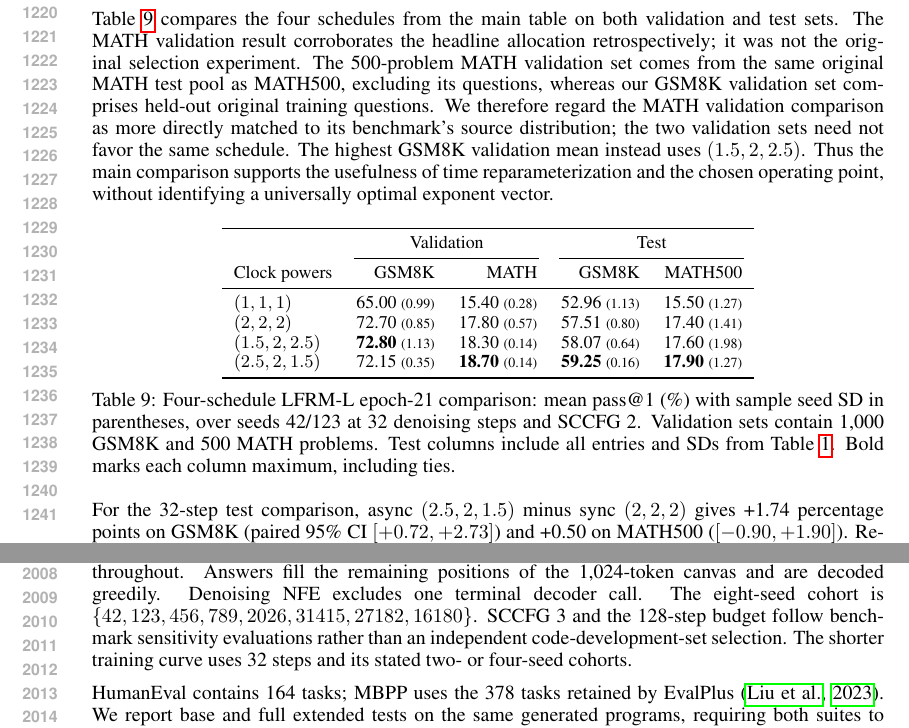
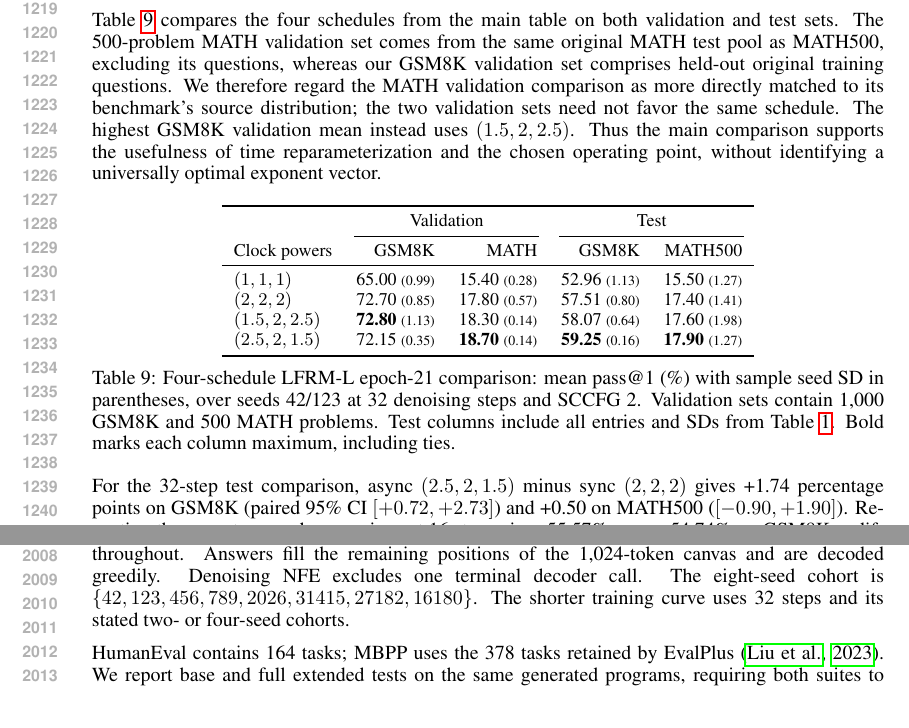
Before and after one commit to chengxiang/diffusion_language_paper, a LaTeX paper (main.tex): two parts of pages 23 and 38 of 43, joined at a grey line, cut at the place of the change. Compiled offline with pdfLaTeX.

Commit message:
Updates from Overleaf

```diff
--- a/main.tex
+++ b/main.tex
@@ -863,7 +863,7 @@ The base $\tau$ grid is fixed across schedule comparisons. We retain the full de
 \subsection{Schedule comparisons}
 Tables~\ref{tab:inferenceclocks} and~\ref{tab:inferenceclockfull} use LFRM-L epoch 21, 32 denoising steps, SCCFG 2, backbone/prompt EMA $0.9999/0.9999$, and seeds 42/123. Scores are canonical GSM8K and primary Math-Verify accuracies (Appendix~\ref{app:experimentdetails}). Entries in Table~\ref{tab:inferenceclocks} give mean pass@1 with sample SD across the two seeds; bold marks the highest mean among its four schedules.
 
-Table~\ref{tab:inferenceclockfull} compares the four schedules from the main table on both validation and test sets. The MATH validation result corroborates the headline allocation retrospectively; it was not the original selection experiment. The 500-problem MATH validation set comes from the same original MATH test pool as MATH500, excluding its questions, whereas our GSM8K validation set comprises held-out original training questions. We therefore regard the MATH validation comparison as more directly matched to its benchmark's source distribution; the two validation sets need not favor the same schedule. The highest GSM8K validation mean instead uses $(1.5,2,2.5)$. Thus the main comparison supports the usefulness of time reparameterization and the chosen operating point, without identifying a universally optimal exponent vector.
+Table~\ref{tab:inferenceclockfull} compares the four schedules from the main table on both validation and test sets. The 500-problem MATH validation set comes from the same original MATH test pool as MATH500, excluding its questions, whereas our GSM8K validation set comprises held-out original training questions. We therefore regard the MATH validation comparison as more directly matched to its benchmark's source distribution; the two validation sets need not favor the same schedule. The highest GSM8K validation mean instead uses $(1.5,2,2.5)$. Thus the main comparison supports the usefulness of time reparameterization and the chosen operating point, without identifying a universally optimal exponent vector.
 
 \begin{table}[htbp]
 \centering\small
@@ -1389,7 +1389,7 @@ The pass@1 improvement does not imply a uniform improvement in multi-sample cove
 Appendix~\ref{app:training} describes the coding architecture and three-stage recipe; Appendix~\ref{app:codingtraining} gives the joint prompt-MSE regularizer. All coding evaluations select backbone EMA $0.9999$. Standalone MSE encoders use prompt EMA $0.999$; the joint epoch-13 checkpoint uses prompt EMA $0.9999$. The frozen-Qwen and standalone-MSE conditions share the epoch-12 backbone, whereas joint training updates both the backbone and prompt encoder.
 
 \paragraph{Generation and scoring.}
-We use the benchmark task text in the native Qwen chat format, without assistant prefill, with batch size 32, CFG 1, SCCFG 3, and async $(2.5,2,1.5)$ throughout. Answers fill the remaining positions of the 1,024-token canvas and are decoded greedily. Denoising NFE excludes one terminal decoder call. The eight-seed cohort is $\{42,123,456,789,2026,31415,27182,16180\}$. SCCFG 3 and the 128-step budget follow benchmark sensitivity evaluations rather than an independent code-development-set selection. The shorter training curve uses 32 steps and its stated two- or four-seed cohorts.
+We use the benchmark task text in the native Qwen chat format, without assistant prefill, with batch size 32, CFG 1, SCCFG 3, and async $(2.5,2,1.5)$ throughout. Answers fill the remaining positions of the 1,024-token canvas and are decoded greedily. Denoising NFE excludes one terminal decoder call. The eight-seed cohort is $\{42,123,456,789,2026,31415,27182,16180\}$. The shorter training curve uses 32 steps and its stated two- or four-seed cohorts.
 
 HumanEval contains 164 tasks; MBPP uses the 378 tasks retained by EvalPlus \citep{evalplus}. We report base and full extended tests on the same generated programs, requiring both suites to pass for a plus score. Standard scoring applies native EvalPlus sanitization without function-name repair. Execution uses a minimum timeout of 4 seconds, reference-runtime multiplier four, and 4 GiB per program; failures and timeouts count as incorrect. Our separate alias condition changes extraction only: if the expected binding is absent and exactly one top-level function is present, append \texttt{expected\_name = generated\_name} and sanitize again. Existing bindings and ambiguous cases are unchanged. This changes which programs the evaluator accepts without changing generation.
 
```
Also changed, not shown: main.tex (4 more changed lines).
